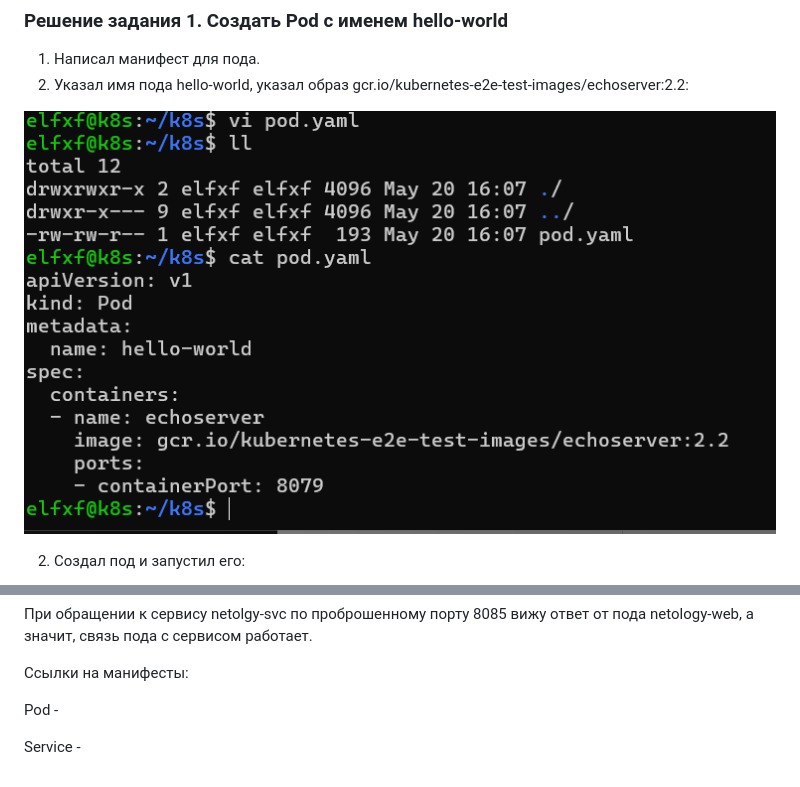
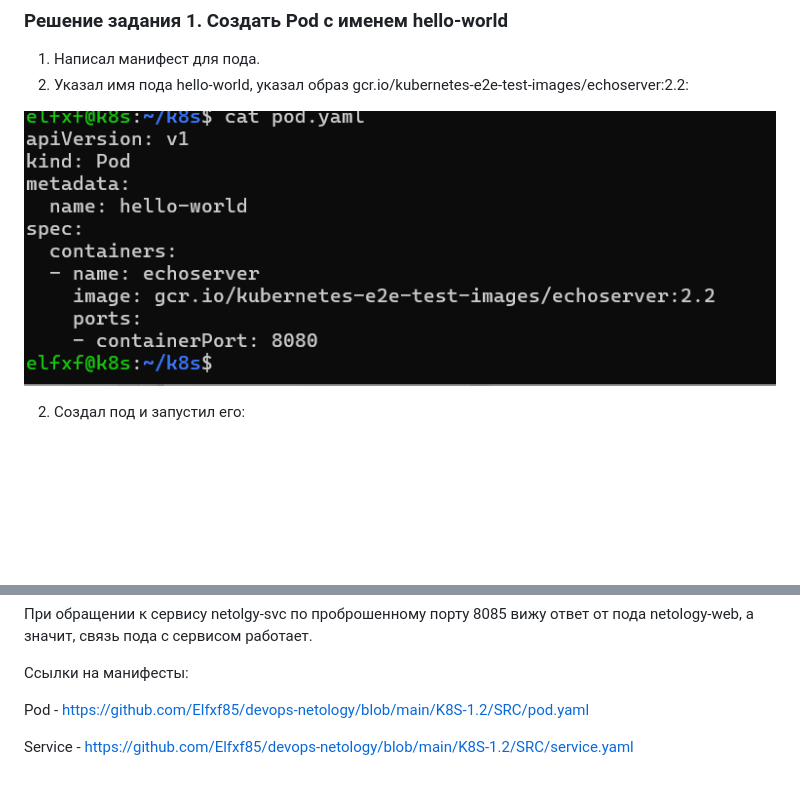
Before and after one commit to Elfxf85/devops-netology, a Markdown page: K8S-1.2/README.md, 2 parts joined by grey strips. Rendered like a GitHub page; pictures changed too: K8S-1.2/IMG/task1.png; blank space fills up the shorter version.

```diff
--- a/K8S-1.2/README.md
+++ b/K8S-1.2/README.md
@@ -57,6 +57,6 @@
 
 Ссылки на манифесты:
 
-Pod -
+Pod - https://github.com/Elfxf85/devops-netology/blob/main/K8S-1.2/SRC/pod.yaml
 
-Service -
+Service - https://github.com/Elfxf85/devops-netology/blob/main/K8S-1.2/SRC/service.yaml
```
